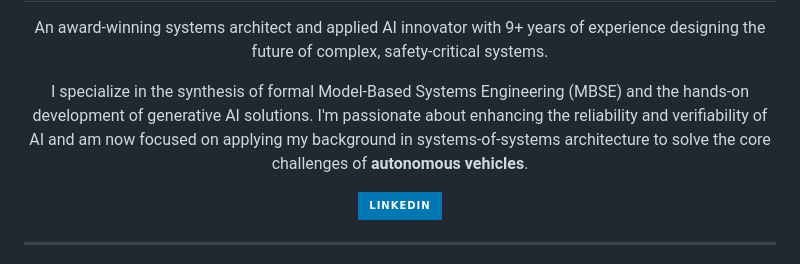
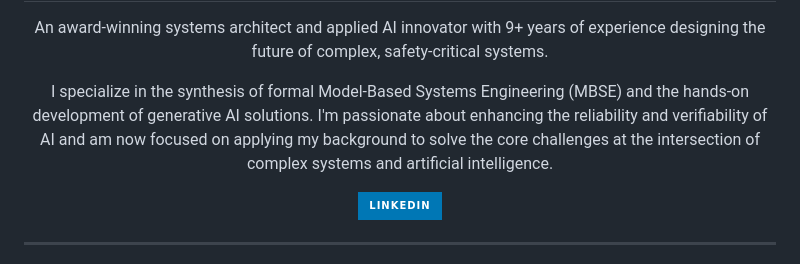
Before and after one commit to camirian/camirian, a Markdown page: README.md, the part around the change. Drawn GitHub-style; badges without logos.

Commit message:
Update intro text
Update intro text

Generalized the career focus in the summary to be industry-agnostic.

```diff
--- a/README.md
+++ b/README.md
@@ -8,7 +8,7 @@
     An award-winning systems architect and applied AI innovator with 9+ years of experience designing the future of complex, safety-critical systems.
   </p>
   <p>
-    I specialize in the synthesis of formal Model-Based Systems Engineering (MBSE) and the hands-on development of generative AI solutions. I'm passionate about enhancing the reliability and verifiability of AI and am now focused on applying my background in systems-of-systems architecture to solve the core challenges of <strong>autonomous vehicles</strong>.
+    I specialize in the synthesis of formal Model-Based Systems Engineering (MBSE) and the hands-on development of generative AI solutions. I'm passionate about enhancing the reliability and verifiability of AI and am now focused on applying my background to solve the core challenges at the intersection of complex systems and artificial intelligence.
   </p>
   <div>
     <a href="https://www.linkedin.com/in/caaren-amirian/" target="_blank">
```
